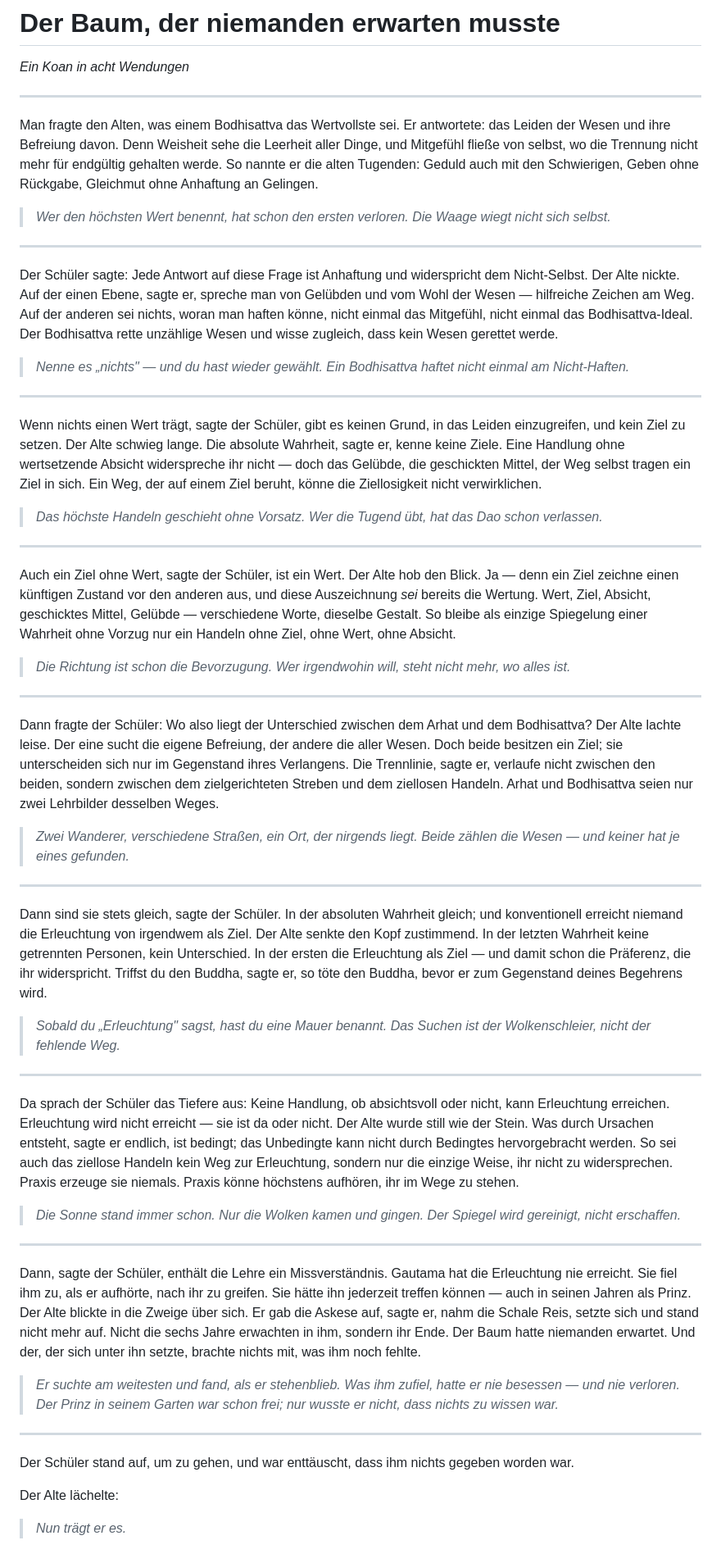
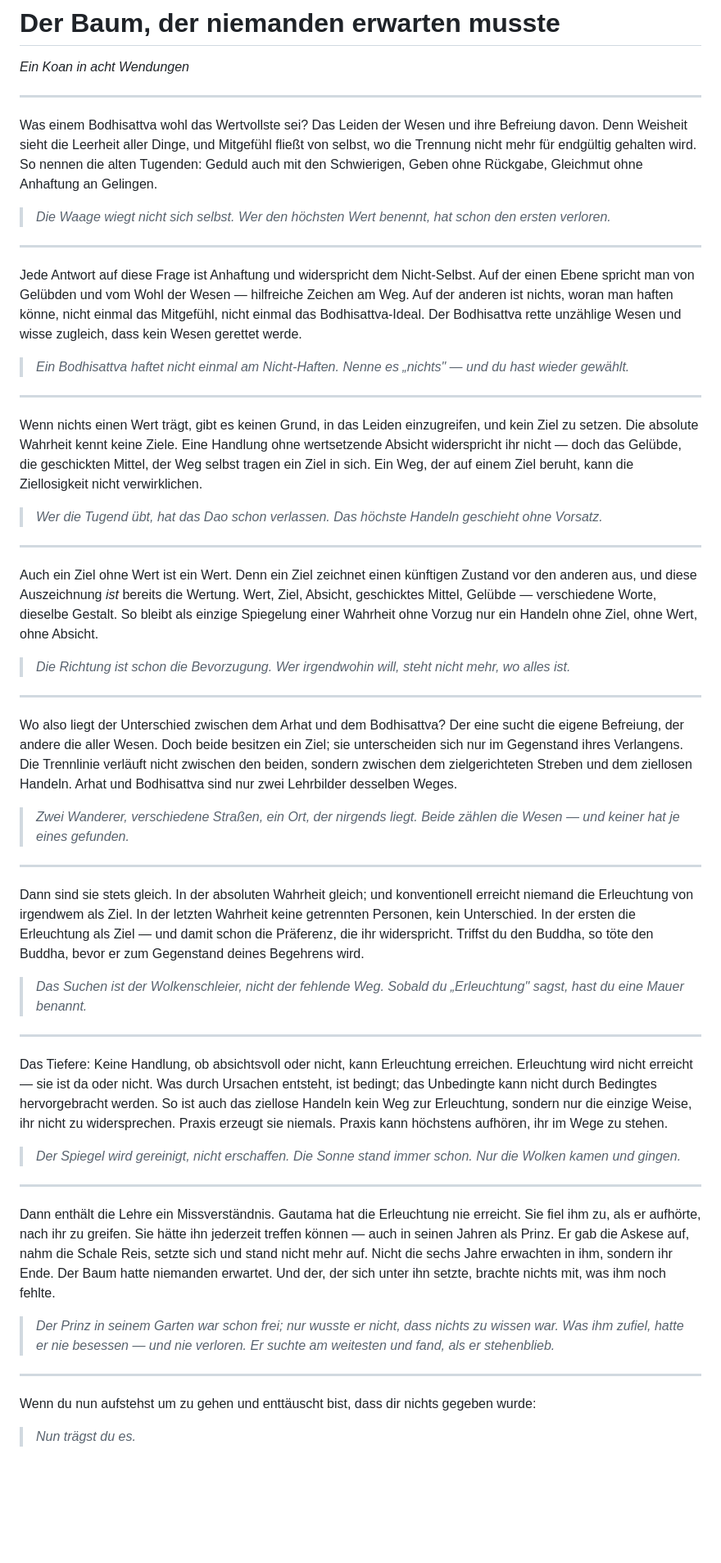
Before and after one commit to Nyanna/XY.Archive, a Markdown page: 08_relig/03_value.md, the part around the change. Shown at 82% size. GitHub-like rendering; blank space fills up the shorter version.

Commit message:
-improved

```diff
--- a/08_relig/03_value.md
+++ b/08_relig/03_value.md
@@ -4,65 +4,63 @@
 
 ---
 
-Man fragte den Alten, was einem Bodhisattva das Wertvollste sei. Er antwortete: das Leiden der Wesen und ihre Befreiung davon. Denn Weisheit sehe die Leerheit aller Dinge, und Mitgefühl fließe von selbst, wo die Trennung nicht mehr für endgültig gehalten werde. So nannte er die alten Tugenden: Geduld auch mit den Schwierigen, Geben ohne Rückgabe, Gleichmut ohne Anhaftung an Gelingen.
+Was einem Bodhisattva wohl das Wertvollste sei? Das Leiden der Wesen und ihre Befreiung davon. Denn Weisheit sieht die Leerheit aller Dinge, und Mitgefühl fließt von selbst, wo die Trennung nicht mehr für endgültig gehalten wird. So nennen die alten Tugenden: Geduld auch mit den Schwierigen, Geben ohne Rückgabe, Gleichmut ohne Anhaftung an Gelingen.
 
+> *Die Waage wiegt nicht sich selbst.*
 > *Wer den höchsten Wert benennt, hat schon den ersten verloren.*
-> *Die Waage wiegt nicht sich selbst.*
 
 ---
 
-Der Schüler sagte: Jede Antwort auf diese Frage ist Anhaftung und widerspricht dem Nicht-Selbst. Der Alte nickte. Auf der einen Ebene, sagte er, spreche man von Gelübden und vom Wohl der Wesen — hilfreiche Zeichen am Weg. Auf der anderen sei nichts, woran man haften könne, nicht einmal das Mitgefühl, nicht einmal das Bodhisattva-Ideal. Der Bodhisattva rette unzählige Wesen und wisse zugleich, dass kein Wesen gerettet werde.
+Jede Antwort auf diese Frage ist Anhaftung und widerspricht dem Nicht-Selbst. Auf der einen Ebene spricht man von Gelübden und vom Wohl der Wesen — hilfreiche Zeichen am Weg. Auf der anderen ist nichts, woran man haften könne, nicht einmal das Mitgefühl, nicht einmal das Bodhisattva-Ideal. Der Bodhisattva rette unzählige Wesen und wisse zugleich, dass kein Wesen gerettet werde.
 
+> *Ein Bodhisattva haftet nicht einmal am Nicht-Haften.*
 > *Nenne es „nichts" — und du hast wieder gewählt.*
-> *Ein Bodhisattva haftet nicht einmal am Nicht-Haften.*
 
 ---
 
-Wenn nichts einen Wert trägt, sagte der Schüler, gibt es keinen Grund, in das Leiden einzugreifen, und kein Ziel zu setzen. Der Alte schwieg lange. Die absolute Wahrheit, sagte er, kenne keine Ziele. Eine Handlung ohne wertsetzende Absicht widerspreche ihr nicht — doch das Gelübde, die geschickten Mittel, der Weg selbst tragen ein Ziel in sich. Ein Weg, der auf einem Ziel beruht, könne die Ziellosigkeit nicht verwirklichen.
+Wenn nichts einen Wert trägt, gibt es keinen Grund, in das Leiden einzugreifen, und kein Ziel zu setzen. Die absolute Wahrheit kennt keine Ziele. Eine Handlung ohne wertsetzende Absicht widerspricht ihr nicht — doch das Gelübde, die geschickten Mittel, der Weg selbst tragen ein Ziel in sich. Ein Weg, der auf einem Ziel beruht, kann die Ziellosigkeit nicht verwirklichen.
 
+> *Wer die Tugend übt, hat das Dao schon verlassen.*
 > *Das höchste Handeln geschieht ohne Vorsatz.*
-> *Wer die Tugend übt, hat das Dao schon verlassen.*
 
 ---
 
-Auch ein Ziel ohne Wert, sagte der Schüler, ist ein Wert. Der Alte hob den Blick. Ja — denn ein Ziel zeichne einen künftigen Zustand vor den anderen aus, und diese Auszeichnung *sei* bereits die Wertung. Wert, Ziel, Absicht, geschicktes Mittel, Gelübde — verschiedene Worte, dieselbe Gestalt. So bleibe als einzige Spiegelung einer Wahrheit ohne Vorzug nur ein Handeln ohne Ziel, ohne Wert, ohne Absicht.
+Auch ein Ziel ohne Wert ist ein Wert. Denn ein Ziel zeichnet einen künftigen Zustand vor den anderen aus, und diese Auszeichnung *ist* bereits die Wertung. Wert, Ziel, Absicht, geschicktes Mittel, Gelübde — verschiedene Worte, dieselbe Gestalt. So bleibt als einzige Spiegelung einer Wahrheit ohne Vorzug nur ein Handeln ohne Ziel, ohne Wert, ohne Absicht.
 
 > *Die Richtung ist schon die Bevorzugung.*
 > *Wer irgendwohin will, steht nicht mehr, wo alles ist.*
 
 ---
 
-Dann fragte der Schüler: Wo also liegt der Unterschied zwischen dem Arhat und dem Bodhisattva? Der Alte lachte leise. Der eine sucht die eigene Befreiung, der andere die aller Wesen. Doch beide besitzen ein Ziel; sie unterscheiden sich nur im Gegenstand ihres Verlangens. Die Trennlinie, sagte er, verlaufe nicht zwischen den beiden, sondern zwischen dem zielgerichteten Streben und dem ziellosen Handeln. Arhat und Bodhisattva seien nur zwei Lehrbilder desselben Weges.
+Wo also liegt der Unterschied zwischen dem Arhat und dem Bodhisattva? Der eine sucht die eigene Befreiung, der andere die aller Wesen. Doch beide besitzen ein Ziel; sie unterscheiden sich nur im Gegenstand ihres Verlangens. Die Trennlinie verläuft nicht zwischen den beiden, sondern zwischen dem zielgerichteten Streben und dem ziellosen Handeln. Arhat und Bodhisattva sind nur zwei Lehrbilder desselben Weges.
 
 > *Zwei Wanderer, verschiedene Straßen, ein Ort, der nirgends liegt.*
 > *Beide zählen die Wesen — und keiner hat je eines gefunden.*
 
 ---
 
-Dann sind sie stets gleich, sagte der Schüler. In der absoluten Wahrheit gleich; und konventionell erreicht niemand die Erleuchtung von irgendwem als Ziel. Der Alte senkte den Kopf zustimmend. In der letzten Wahrheit keine getrennten Personen, kein Unterschied. In der ersten die Erleuchtung als Ziel — und damit schon die Präferenz, die ihr widerspricht. Triffst du den Buddha, sagte er, so töte den Buddha, bevor er zum Gegenstand deines Begehrens wird.
+Dann sind sie stets gleich. In der absoluten Wahrheit gleich; und konventionell erreicht niemand die Erleuchtung von irgendwem als Ziel. In der letzten Wahrheit keine getrennten Personen, kein Unterschied. In der ersten die Erleuchtung als Ziel — und damit schon die Präferenz, die ihr widerspricht. Triffst du den Buddha, so töte den Buddha, bevor er zum Gegenstand deines Begehrens wird.
 
+> *Das Suchen ist der Wolkenschleier, nicht der fehlende Weg.*
 > *Sobald du „Erleuchtung" sagst, hast du eine Mauer benannt.*
-> *Das Suchen ist der Wolkenschleier, nicht der fehlende Weg.*
 
 ---
 
-Da sprach der Schüler das Tiefere aus: Keine Handlung, ob absichtsvoll oder nicht, kann Erleuchtung erreichen. Erleuchtung wird nicht erreicht — sie ist da oder nicht. Der Alte wurde still wie der Stein. Was durch Ursachen entsteht, sagte er endlich, ist bedingt; das Unbedingte kann nicht durch Bedingtes hervorgebracht werden. So sei auch das ziellose Handeln kein Weg zur Erleuchtung, sondern nur die einzige Weise, ihr nicht zu widersprechen. Praxis erzeuge sie niemals. Praxis könne höchstens aufhören, ihr im Wege zu stehen.
+Das Tiefere: Keine Handlung, ob absichtsvoll oder nicht, kann Erleuchtung erreichen. Erleuchtung wird nicht erreicht — sie ist da oder nicht. Was durch Ursachen entsteht, ist bedingt; das Unbedingte kann nicht durch Bedingtes hervorgebracht werden. So ist auch das ziellose Handeln kein Weg zur Erleuchtung, sondern nur die einzige Weise, ihr nicht zu widersprechen. Praxis erzeugt sie niemals. Praxis kann höchstens aufhören, ihr im Wege zu stehen.
 
+> *Der Spiegel wird gereinigt, nicht erschaffen.*
 > *Die Sonne stand immer schon. Nur die Wolken kamen und gingen.*
-> *Der Spiegel wird gereinigt, nicht erschaffen.*
 
 ---
 
-Dann, sagte der Schüler, enthält die Lehre ein Missverständnis. Gautama hat die Erleuchtung nie erreicht. Sie fiel ihm zu, als er aufhörte, nach ihr zu greifen. Sie hätte ihn jederzeit treffen können — auch in seinen Jahren als Prinz. Der Alte blickte in die Zweige über sich. Er gab die Askese auf, sagte er, nahm die Schale Reis, setzte sich und stand nicht mehr auf. Nicht die sechs Jahre erwachten in ihm, sondern ihr Ende. Der Baum hatte niemanden erwartet. Und der, der sich unter ihn setzte, brachte nichts mit, was ihm noch fehlte.
+Dann enthält die Lehre ein Missverständnis. Gautama hat die Erleuchtung nie erreicht. Sie fiel ihm zu, als er aufhörte, nach ihr zu greifen. Sie hätte ihn jederzeit treffen können — auch in seinen Jahren als Prinz. Er gab die Askese auf, nahm die Schale Reis, setzte sich und stand nicht mehr auf. Nicht die sechs Jahre erwachten in ihm, sondern ihr Ende. Der Baum hatte niemanden erwartet. Und der, der sich unter ihn setzte, brachte nichts mit, was ihm noch fehlte.
 
+> *Der Prinz in seinem Garten war schon frei; nur wusste er nicht, dass nichts zu wissen war.*
+> *Was ihm zufiel, hatte er nie besessen — und nie verloren.*
 > *Er suchte am weitesten und fand, als er stehenblieb.*
-> *Was ihm zufiel, hatte er nie besessen — und nie verloren.*
-> *Der Prinz in seinem Garten war schon frei; nur wusste er nicht, dass nichts zu wissen war.*
 
 ---
 
-Der Schüler stand auf, um zu gehen, und war enttäuscht, dass ihm nichts gegeben worden war.
+Wenn du nun aufstehst um zu gehen und enttäuscht bist, dass dir nichts gegeben wurde:
 
-Der Alte lächelte:
-
-> *Nun trägt er es.*
+> *Nun trägst du es.*
```
